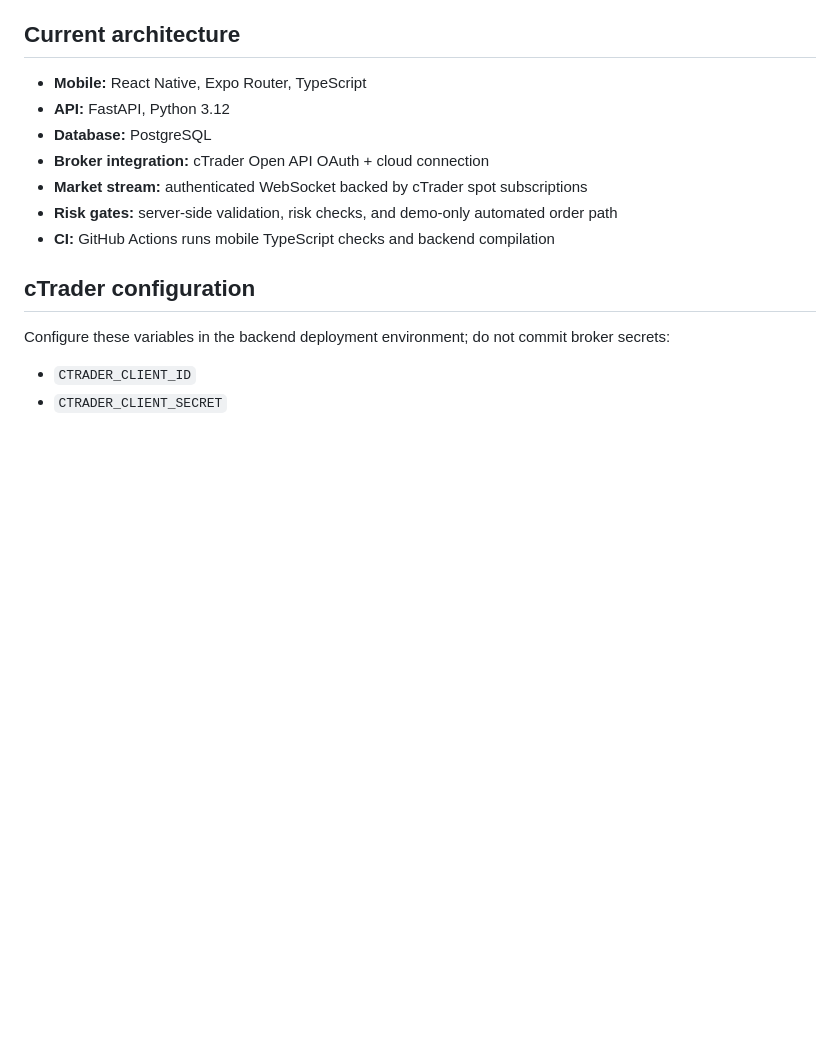
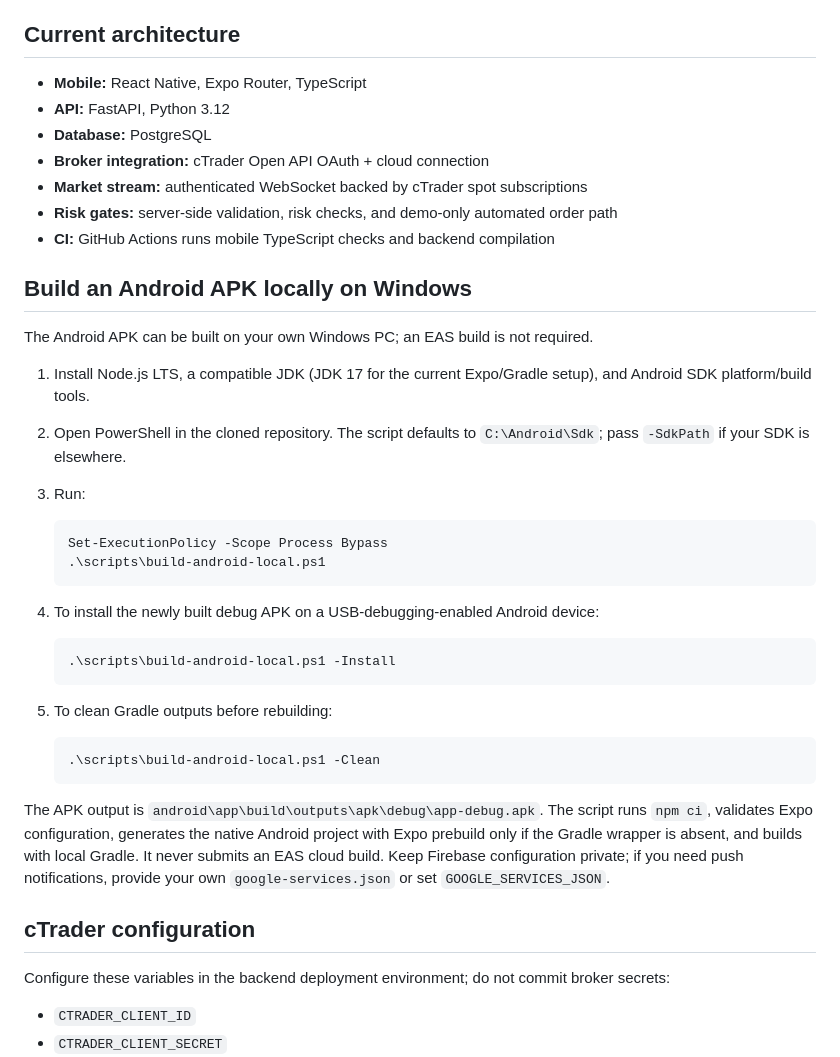
Before and after one commit to Geekyacedigitalhub/tradeguard-mobile, a Markdown page: README.md, the part around the change. Drawn GitHub-style; blank space fills up the shorter version.

Commit message:
Document local PowerShell APK build and install

````diff
--- a/README.md
+++ b/README.md
@@ -10,6 +10,33 @@ TradeGuard is a React Native + Expo trading control center with a FastAPI cloud
 - **Market stream:** authenticated WebSocket backed by cTrader spot subscriptions
 - **Risk gates:** server-side validation, risk checks, and demo-only automated order path
 - **CI:** GitHub Actions runs mobile TypeScript checks and backend compilation
+
+## Build an Android APK locally on Windows
+
+The Android APK can be built on your own Windows PC; an EAS build is not required.
+
+1. Install Node.js LTS, a compatible JDK (JDK 17 for the current Expo/Gradle setup), and Android SDK platform/build tools.
+2. Open PowerShell in the cloned repository. The script defaults to `C:\Android\Sdk`; pass `-SdkPath` if your SDK is elsewhere.
+3. Run:
+
+   ```powershell
+   Set-ExecutionPolicy -Scope Process Bypass
+   .\scripts\build-android-local.ps1
+   ```
+
+4. To install the newly built debug APK on a USB-debugging-enabled Android device:
+
+   ```powershell
+   .\scripts\build-android-local.ps1 -Install
+   ```
+
+5. To clean Gradle outputs before rebuilding:
+
+   ```powershell
+   .\scripts\build-android-local.ps1 -Clean
+   ```
+
+The APK output is `android\app\build\outputs\apk\debug\app-debug.apk`. The script runs `npm ci`, validates Expo configuration, generates the native Android project with Expo prebuild only if the Gradle wrapper is absent, and builds with local Gradle. It never submits an EAS cloud build. Keep Firebase configuration private; if you need push notifications, provide your own `google-services.json` or set `GOOGLE_SERVICES_JSON`.
 
 ## cTrader configuration
 Configure these variables in the backend deployment environment; do not commit broker secrets:
````
